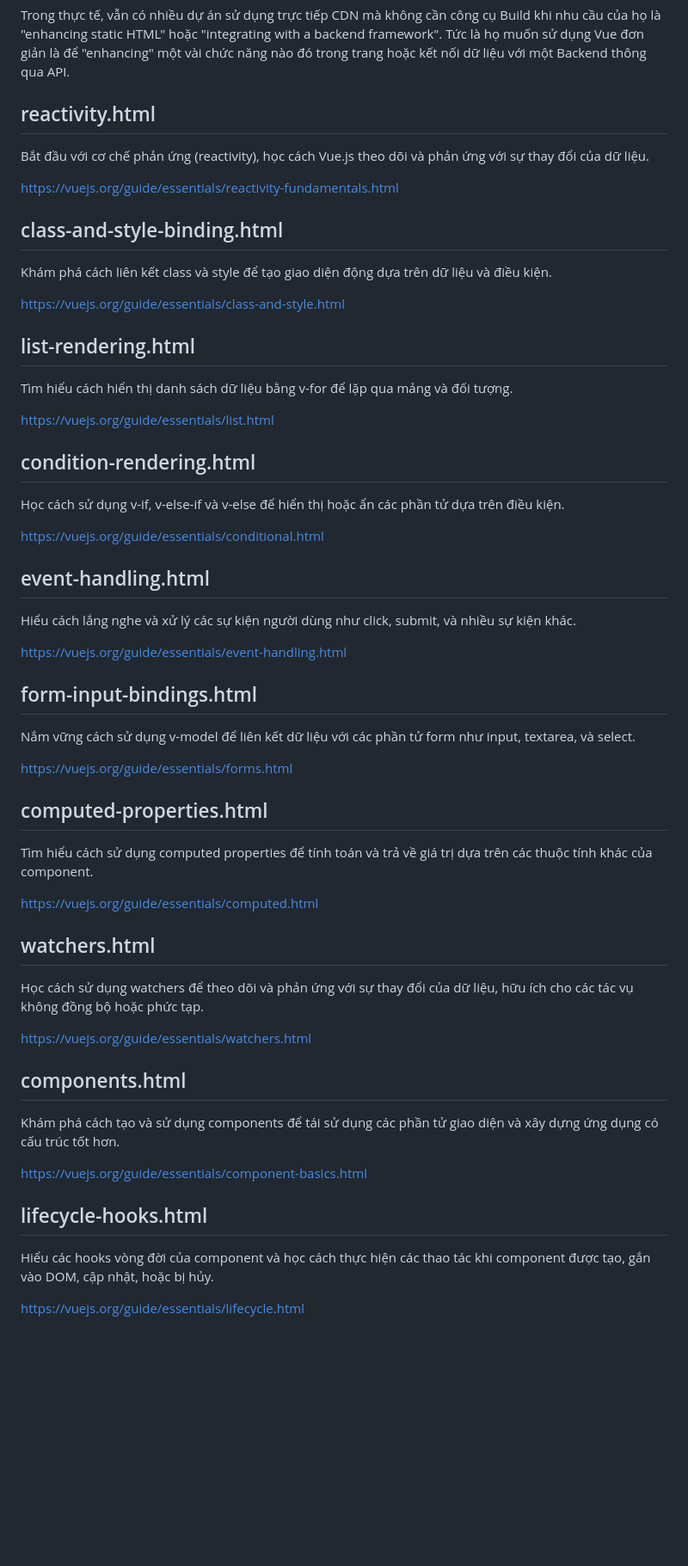
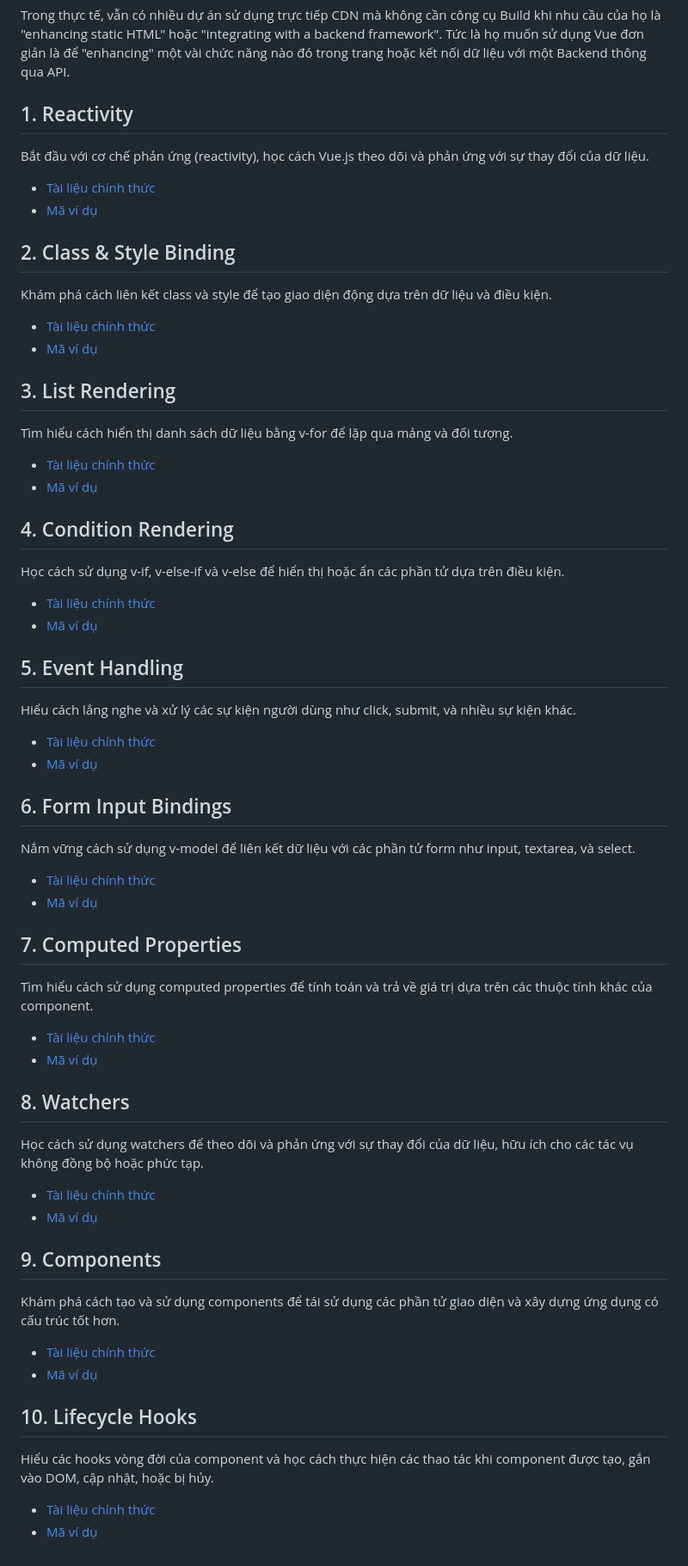
Before and after one commit to nghuuquyen/web-basic, a Markdown page: javascript-demo/vuejs-essentials/README.md, the part around the change. Shown: that part at 86% size. Drawn GitHub-style; blank space fills up the shorter version.

```diff
--- a/javascript-demo/vuejs-essentials/README.md
+++ b/javascript-demo/vuejs-essentials/README.md
@@ -6,52 +6,61 @@ Tuy nhiên có một lưu ý đó là trong các ví dụ này, anh sử dụng
 
 Trong thực tế, vẫn có nhiều dự án sử dụng trực tiếp CDN mà không cần công cụ Build khi nhu cầu của họ là "enhancing static HTML" hoặc "integrating with a backend framework". Tức là họ muốn sử dụng Vue đơn giản là để "enhancing" một vài chức năng nào đó trong trang hoặc kết nối dữ liệu với một Backend thông qua API.
 
-## reactivity.html
+## 1. Reactivity
 Bắt đầu với cơ chế phản ứng (reactivity), học cách Vue.js theo dõi và phản ứng với sự thay đổi của dữ liệu.
+- [Tài liệu chính thức](https://vuejs.org/guide/essentials/reactivity-fundamentals.html)
+- [Mã ví dụ](reactivity.html)
 
-https://vuejs.org/guide/essentials/reactivity-fundamentals.html
-
-## class-and-style-binding.html
+## 2. Class & Style Binding
 Khám phá cách liên kết class và style để tạo giao diện động dựa trên dữ liệu và điều kiện.
 
-https://vuejs.org/guide/essentials/class-and-style.html
+- [Tài liệu chính thức](https://vuejs.org/guide/essentials/class-and-style.html)
+- [Mã ví dụ](class-and-style-binding.html)
 
-## list-rendering.html
+## 3. List Rendering
 Tìm hiểu cách hiển thị danh sách dữ liệu bằng v-for để lặp qua mảng và đối tượng.
 
-https://vuejs.org/guide/essentials/list.html
+- [Tài liệu chính thức](https://vuejs.org/guide/essentials/list.html)
+- [Mã ví dụ](list-rendering.html)
 
-## condition-rendering.html
+## 4. Condition Rendering
 Học cách sử dụng v-if, v-else-if và v-else để hiển thị hoặc ẩn các phần tử dựa trên điều kiện.
 
-https://vuejs.org/guide/essentials/conditional.html
+- [Tài liệu chính thức](https://vuejs.org/guide/essentials/conditional.html)
+- [Mã ví dụ](condition-rendering.html)
 
-## event-handling.html
+## 5. Event Handling
 Hiểu cách lắng nghe và xử lý các sự kiện người dùng như click, submit, và nhiều sự kiện khác.
 
-https://vuejs.org/guide/essentials/event-handling.html
+- [Tài liệu chính thức](https://vuejs.org/guide/essentials/event-handling.html)
+- [Mã ví dụ](event-handling.html)
 
-## form-input-bindings.html
+## 6. Form Input Bindings
 Nắm vững cách sử dụng v-model để liên kết dữ liệu với các phần tử form như input, textarea, và select.
 
-https://vuejs.org/guide/essentials/forms.html
+- [Tài liệu chính thức](https://vuejs.org/guide/essentials/forms.html)
+- [Mã ví dụ](form-input-bindings.html)
 
-## computed-properties.html
+## 7. Computed Properties
 Tìm hiểu cách sử dụng computed properties để tính toán và trả về giá trị dựa trên các thuộc tính khác của component.
 
-https://vuejs.org/guide/essentials/computed.html
+- [Tài liệu chính thức](https://vuejs.org/guide/essentials/computed.html)
+- [Mã ví dụ](computed-properties.html)
 
-## watchers.html
+## 8. Watchers
 Học cách sử dụng watchers để theo dõi và phản ứng với sự thay đổi của dữ liệu, hữu ích cho các tác vụ không đồng bộ hoặc phức tạp.
 
-https://vuejs.org/guide/essentials/watchers.html
+- [Tài liệu chính thức](https://vuejs.org/guide/essentials/watchers.html)
+- [Mã ví dụ](watchers.html)
 
-## components.html
+## 9. Components
 Khám phá cách tạo và sử dụng components để tái sử dụng các phần tử giao diện và xây dựng ứng dụng có cấu trúc tốt hơn.
 
-https://vuejs.org/guide/essentials/component-basics.html
+- [Tài liệu chính thức](https://vuejs.org/guide/essentials/component-basics.html)
+- [Mã ví dụ](components.html)
 
-## lifecycle-hooks.html
+## 10. Lifecycle Hooks
 Hiểu các hooks vòng đời của component và học cách thực hiện các thao tác khi component được tạo, gắn vào DOM, cập nhật, hoặc bị hủy.
 
-https://vuejs.org/guide/essentials/lifecycle.html
+- [Tài liệu chính thức](https://vuejs.org/guide/essentials/lifecycle.html)
+- [Mã ví dụ](lifecycle-hooks.html)
```
